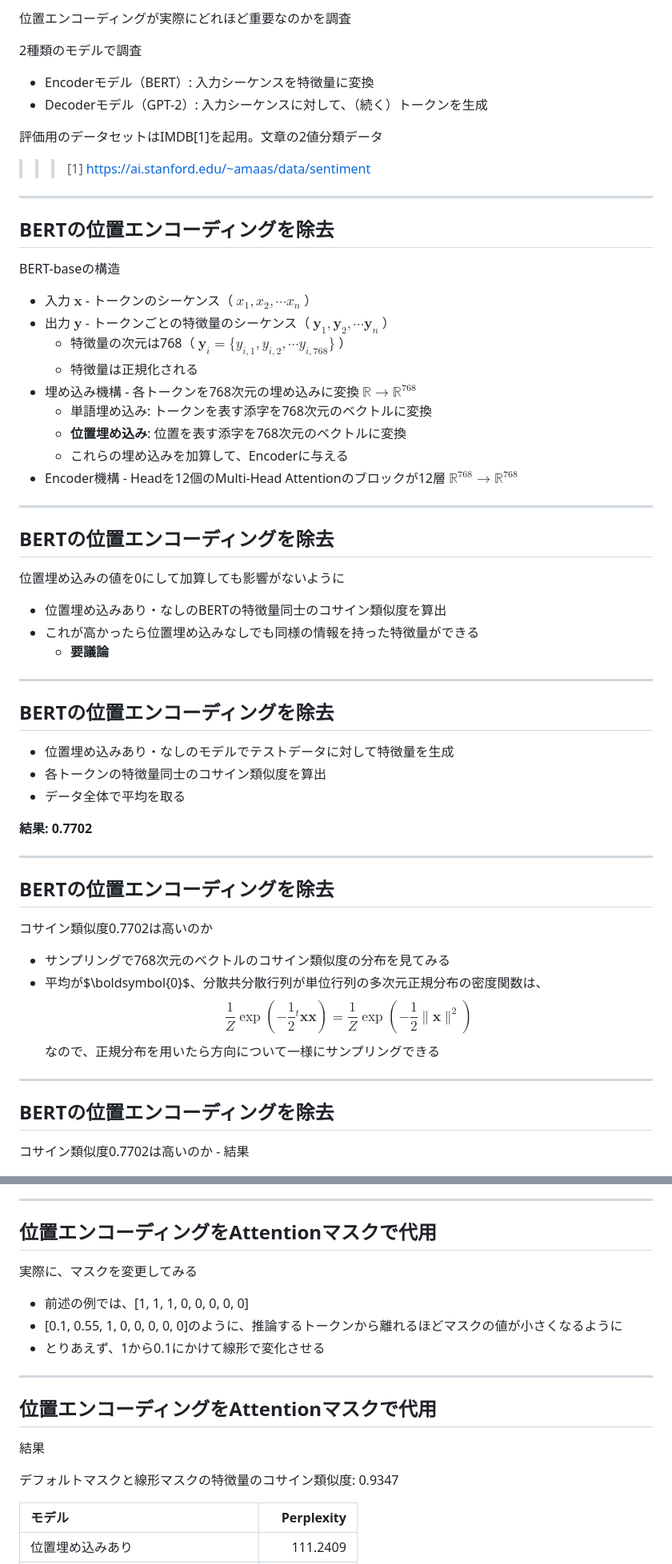
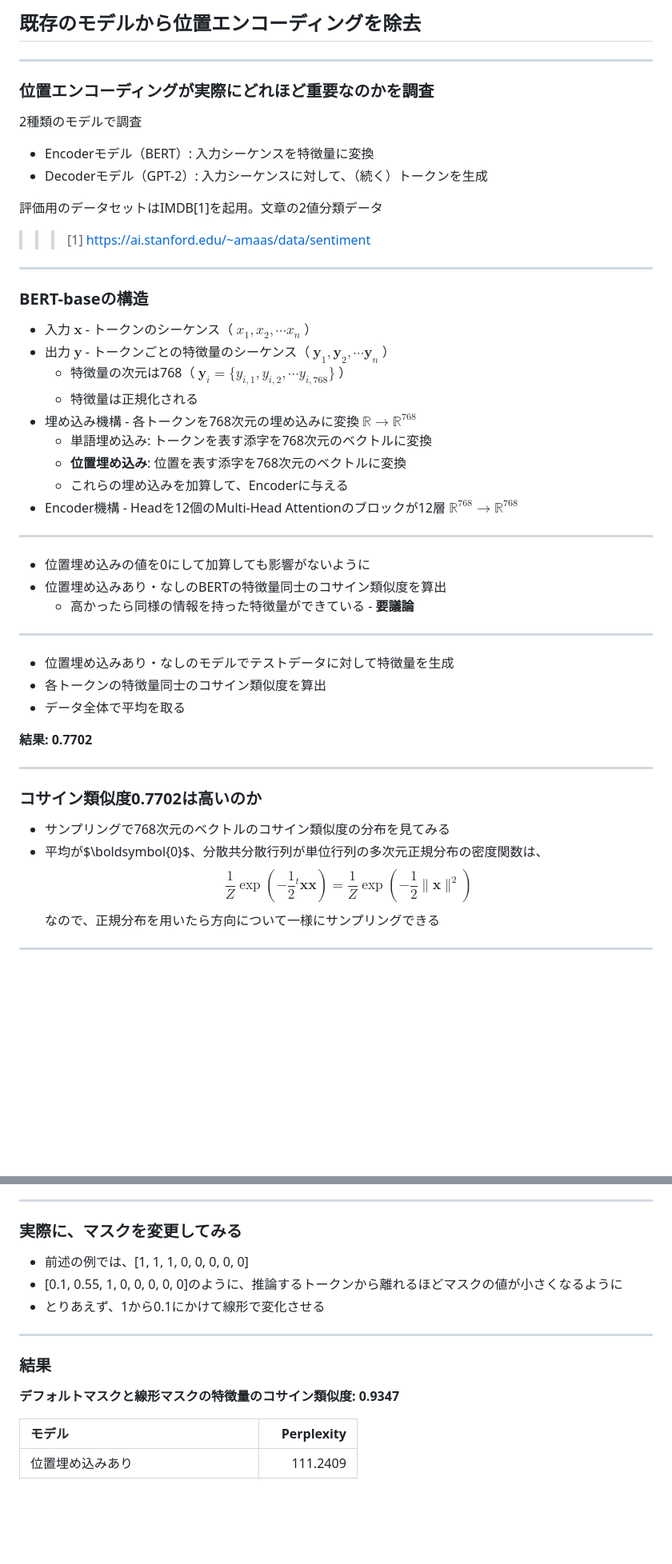
Before and after one commit to 50m-regent/graduation, a Markdown page: seminar/1126.md, 2 parts joined by grey strips. Shown at 80% size. Rendered like a GitHub page; blank space fills up the shorter version.

```diff
--- a/seminar/1126.md
+++ b/seminar/1126.md
@@ -50,5 +108,14 @@ style: |
 
-位置エンコーディングが実際にどれほど重要なのかを調査
+## 既存のモデルから位置エンコーディングを除去
+
+---
+
+<!--
+_header: 位置エンコーディングを除去
+_class: content
+-->
+
+### 位置エンコーディングが実際にどれほど重要なのかを調査
 
 2種類のモデルで調査
 - Encoderモデル（BERT）: 入力シーケンスを特徴量に変換
@@ -60,9 +127,12 @@ style: |
 
 ---
 
-## BERTの位置エンコーディングを除去
+<!--
+_header: BERTの位置エンコーディングを除去
+_class: content
+-->
 
-BERT-baseの構造
+### BERT-baseの構造
 
 - 入力 $\boldsymbol{x}$ - トークンのシーケンス（ $x_1, x_2, \cdots x_n$ ）
 - 出力 $\boldsymbol{y}$ - トークンごとの特徴量のシーケンス（ $\boldsymbol{y}_1, \boldsymbol{y}_2, \cdots \boldsymbol{y}_n$ ）
@@ -76,17 +146,21 @@ BERT-baseの構造
 
 ---
 
-## BERTの位置エンコーディングを除去
+<!--
+_header: BERTの位置エンコーディングを除去
+_class: content
+-->
 
-位置埋め込みの値を0にして加算しても影響がないように
-
+- 位置埋め込みの値を0にして加算しても影響がないように
 - 位置埋め込みあり・なしのBERTの特徴量同士のコサイン類似度を算出
-- これが高かったら位置埋め込みなしでも同様の情報を持った特徴量ができる
-  - **要議論**
+  - 高かったら同様の情報を持った特徴量ができている - <span style='color: var(--alert-color);'>**要議論**</span>
 
 ---
 
-## BERTの位置エンコーディングを除去
+<!--
+_header: BERTの位置エンコーディングを除去
+_class: content
+-->
 
 - 位置埋め込みあり・なしのモデルでテストデータに対して特徴量を生成
 - 各トークンの特徴量同士のコサイン類似度を算出
@@ -96,9 +170,12 @@ BERT-baseの構造
 
 ---
 
-## BERTの位置エンコーディングを除去
+<!--
+_header: BERTの位置エンコーディングを除去
+_class: content
+-->
 
-コサイン類似度0.7702は高いのか
+### コサイン類似度0.7702は高いのか
 
 - サンプリングで768次元のベクトルのコサイン類似度の分布を見てみる
 - 平均が$\boldsymbol{0}$、分散共分散行列が単位行列の多次元正規分布の密度関数は、
@@ -109,9 +186,10 @@ BERT-baseの構造
 
 ---
 
-## BERTの位置エンコーディングを除去
-
-コサイン類似度0.7702は高いのか - 結果
+<!--
+_header: BERTの位置エンコーディングを除去
+_class: content
+-->
 
 ![h:400 center](images/768.png)
 
@@ -208,9 +318,12 @@ Attentionマスクとは
 
 ---
 
-## 位置エンコーディングをAttentionマスクで代用
+<!--
+_header: 位置エンコーディングをAttentionマスクで代用
+_class: content
+-->
 
-実際に、マスクを変更してみる
+### 実際に、マスクを変更してみる
 
 - 前述の例では、[1, 1, 1, 0, 0, 0, 0, 0]
 - [0.1, 0.55, 1, 0, 0, 0, 0, 0]のように、推論するトークンから離れるほどマスクの値が小さくなるように
@@ -218,11 +331,14 @@ Attentionマスクとは
 
 ---
 
-## 位置エンコーディングをAttentionマスクで代用
+<!--
+_header: 位置エンコーディングをAttentionマスクで代用
+_class: content
+-->
 
-結果
+### 結果
 
-デフォルトマスクと線形マスクの特徴量のコサイン類似度: 0.9347
+**デフォルトマスクと線形マスクの特徴量のコサイン類似度: 0.9347**
 
 | モデル | Perplexity |
 | :- | -: |
```
Also changed, not shown: other parts of seminar/1126.md (+117 -25 lines).
